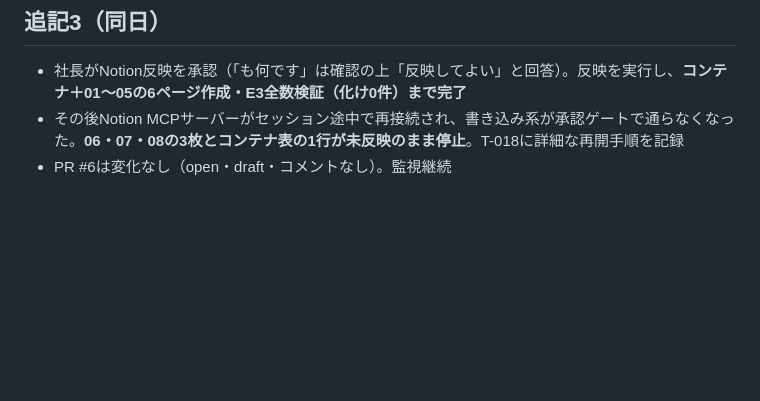
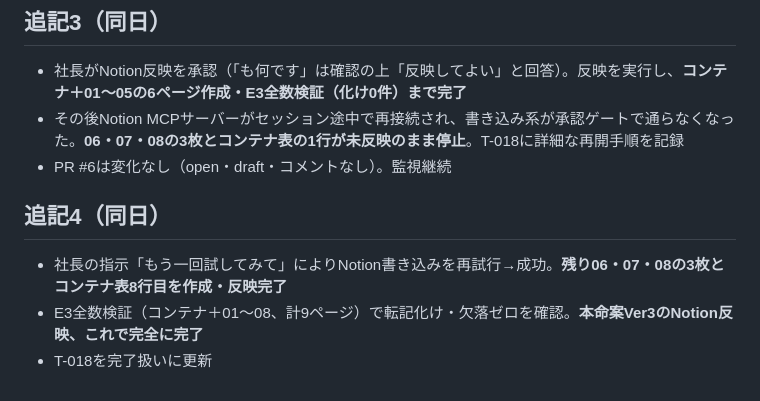
Before and after one commit to hyqooo/ACOVIA_AI_Esimulation, a Markdown page: secretary/diary/2026-08-06.md, the part around the change. Drawn GitHub-style; blank space fills up the shorter version.

```diff
--- a/secretary/diary/2026-08-06.md
+++ b/secretary/diary/2026-08-06.md
@@ -38,3 +38,9 @@ T-018（Notion反映・PR整理）／T-019（確認9件）／T-020（キー失
 - 社長がNotion反映を承認（「も何です」は確認の上「反映してよい」と回答）。反映を実行し、**コンテナ＋01〜05の6ページ作成・E3全数検証（化け0件）まで完了**
 - その後Notion MCPサーバーがセッション途中で再接続され、書き込み系が承認ゲートで通らなくなった。**06・07・08の3枚とコンテナ表の1行が未反映のまま停止**。T-018に詳細な再開手順を記録
 - PR #6は変化なし（open・draft・コメントなし）。監視継続
+
+## 追記4（同日）
+
+- 社長の指示「もう一回試してみて」によりNotion書き込みを再試行→成功。**残り06・07・08の3枚とコンテナ表8行目を作成・反映完了**
+- E3全数検証（コンテナ＋01〜08、計9ページ）で転記化け・欠落ゼロを確認。**本命案Ver3のNotion反映、これで完全に完了**
+- T-018を完了扱いに更新
```
Also changed, not shown: secretary/todo/open-tasks.md (+3 -1 lines).
